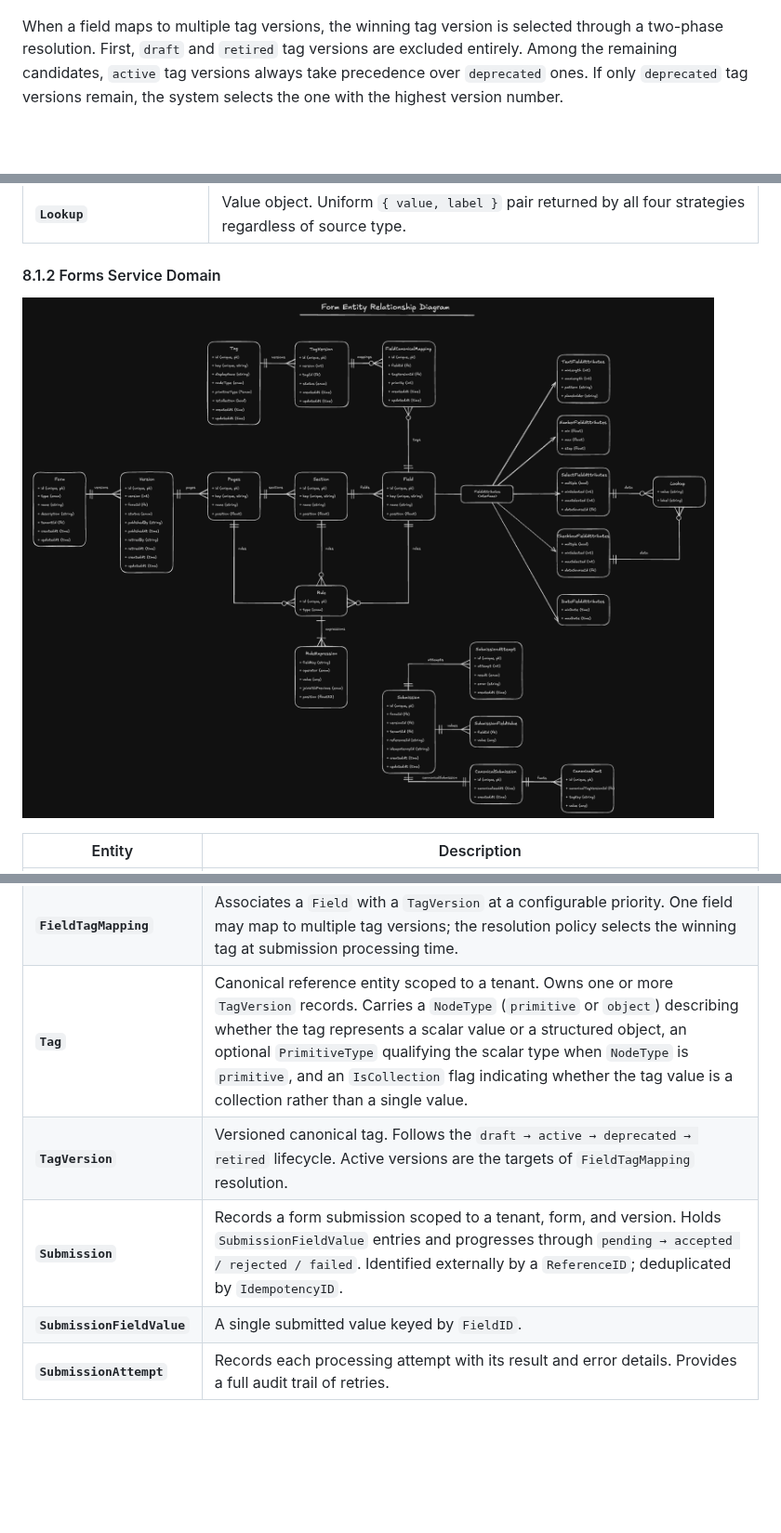
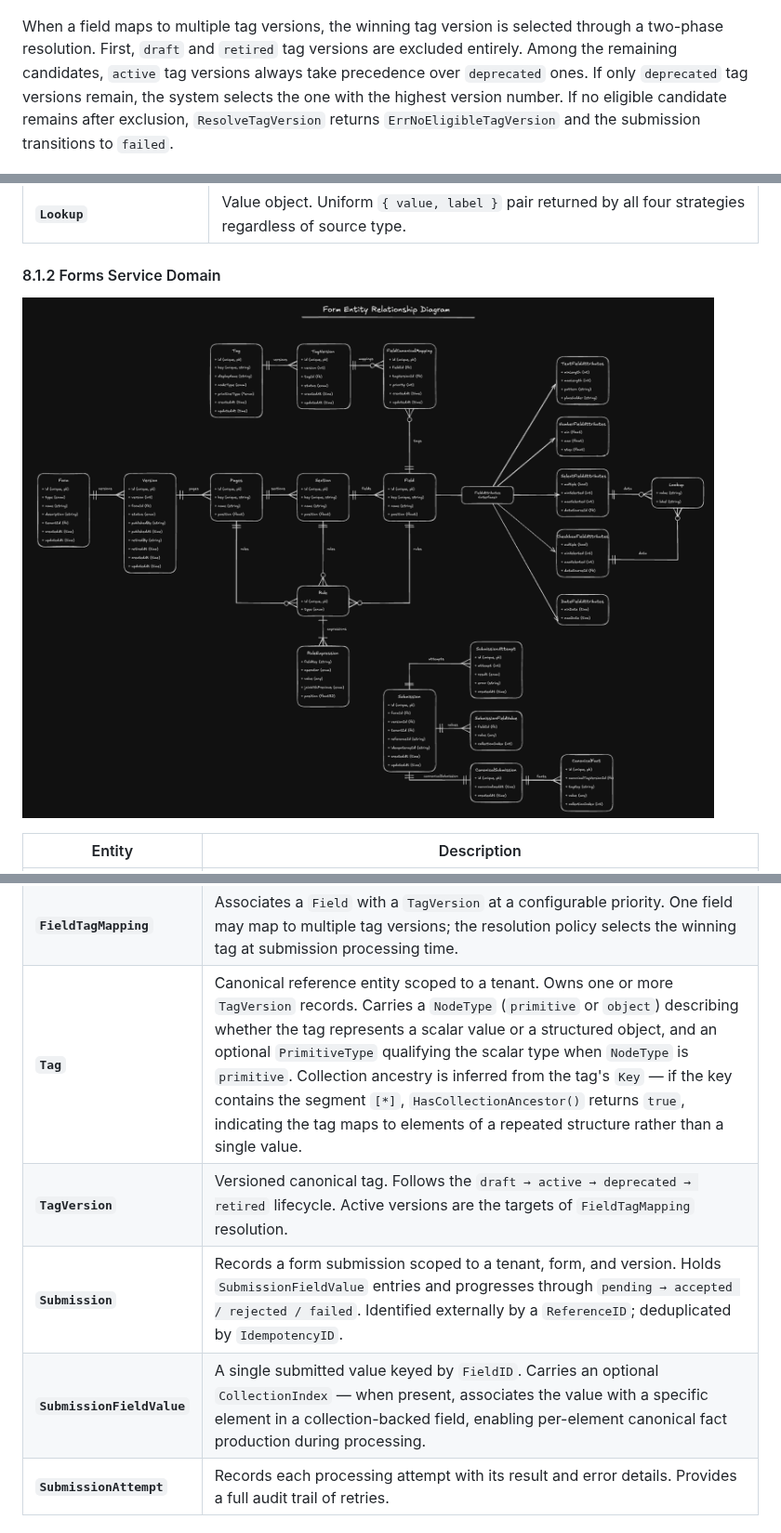
Before and after one commit to cmclaughlin24/sundance, a Markdown page: backend/docs/architecture.md, 3 parts joined by grey strips. Shown at 93% size. Drawn GitHub-style; pictures changed too: backend/docs/imgs/Form Entity Relationship Diagram.png; blank space fills up the shorter version.

```diff
--- a/backend/docs/architecture.md
+++ b/backend/docs/architecture.md
@@ -442,7 +445,7 @@ Canonical normalization decouples the submission data from the form's field nami
 
 ![Tag Resolution Policy Table](imgs/Tag%20Resolution%20Policy%20Table.png)
 
-When a field maps to multiple tag versions, the winning tag version is selected through a two-phase resolution. First, `draft` and `retired` tag versions are excluded entirely. Among the remaining candidates, `active` tag versions always take precedence over `deprecated` ones. If only `deprecated` tag versions remain, the system selects the one with the highest version number.
+When a field maps to multiple tag versions, the winning tag version is selected through a two-phase resolution. First, `draft` and `retired` tag versions are excluded entirely. Among the remaining candidates, `active` tag versions always take precedence over `deprecated` ones. If only `deprecated` tag versions remain, the system selects the one with the highest version number. If no eligible candidate remains after exclusion, `ResolveTagVersion` returns `ErrNoEligibleTagVersion` and the submission transitions to `failed`.
 
 ![Fact Mapping Policy Table](imgs/Fact%20Mapping%20Policy%20Table.png)
 
@@ -534,10 +537,10 @@ Forms Hub maintains two independent domain models — one per service — with n
 | **`Rule`**                 | Attaches to a `Page`, `Section`, or `Field`. Has a `type` (`visible`, `required`, `readonly`) and owns one or more `RuleExpression` records evaluated in sequence.                                                                                                               |
 | **`RuleExpression`**       | A single boolean predicate: `{ fieldKey, operator, value, joinWithPrevious }`. Joined with `and` / `or` to form a compound expression evaluated against the `RuleEvaluationContext`.                                                                                             |
 | **`FieldTagMapping`**      | Associates a `Field` with a `TagVersion` at a configurable priority. One field may map to multiple tag versions; the resolution policy selects the winning tag at submission processing time.                                                                                    |
-| **`Tag`**                  | Canonical reference entity scoped to a tenant. Owns one or more `TagVersion` records. Carries a `NodeType` (`primitive` or `object`) describing whether the tag represents a scalar value or a structured object, an optional `PrimitiveType` qualifying the scalar type when `NodeType` is `primitive`, and an `IsCollection` flag indicating whether the tag value is a collection rather than a single value. |
+| **`Tag`**                  | Canonical reference entity scoped to a tenant. Owns one or more `TagVersion` records. Carries a `NodeType` (`primitive` or `object`) describing whether the tag represents a scalar value or a structured object, and an optional `PrimitiveType` qualifying the scalar type when `NodeType` is `primitive`. Collection ancestry is inferred from the tag's `Key` — if the key contains the segment `[*]`, `HasCollectionAncestor()` returns `true`, indicating the tag maps to elements of a repeated structure rather than a single value. |
 | **`TagVersion`**           | Versioned canonical tag. Follows the `draft → active → deprecated → retired` lifecycle. Active versions are the targets of `FieldTagMapping` resolution.                                                                                                                         |
 | **`Submission`**           | Records a form submission scoped to a tenant, form, and version. Holds `SubmissionFieldValue` entries and progresses through `pending → accepted / rejected / failed`. Identified externally by a `ReferenceID`; deduplicated by `IdempotencyID`.                                |
-| **`SubmissionFieldValue`** | A single submitted value keyed by `FieldID`.                                                                                                                                                                                                                                     |
+| **`SubmissionFieldValue`** | A single submitted value keyed by `FieldID`. Carries an optional `CollectionIndex` — when present, associates the value with a specific element in a collection-backed field, enabling per-element canonical fact production during processing.                                   |
 | **`SubmissionAttempt`**    | Records each processing attempt with its result and error details. Provides a full audit trail of retries.                                                                                                                                                                       |
 
 ### 8.2 Persistency
```
Also changed, not shown: other parts of backend/docs/architecture.md (+7 -4 lines), 11 other files.
